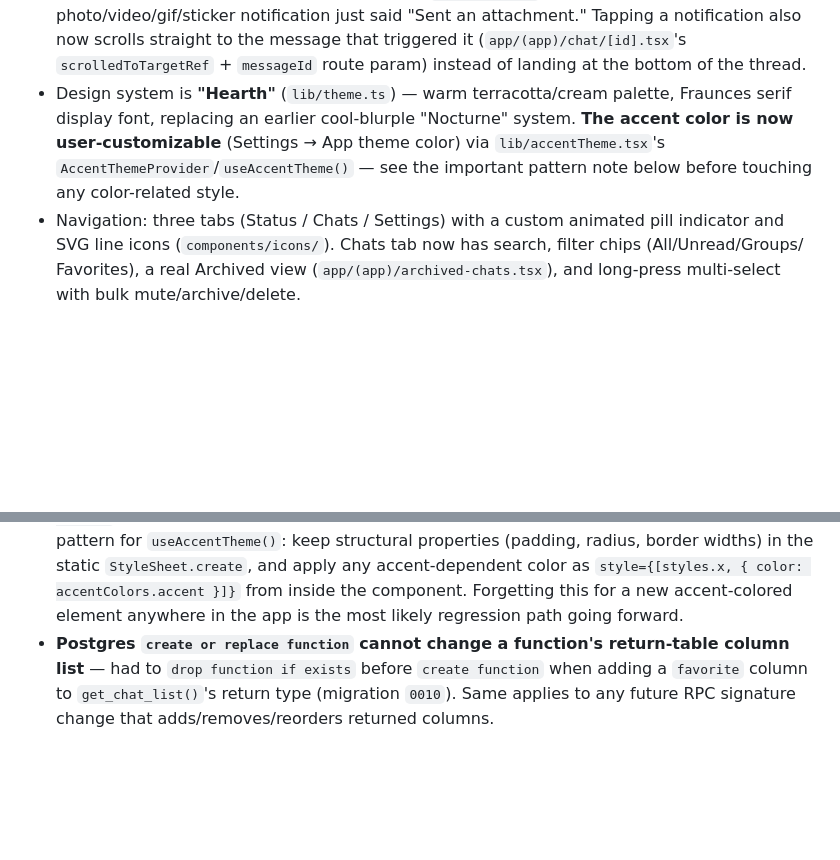
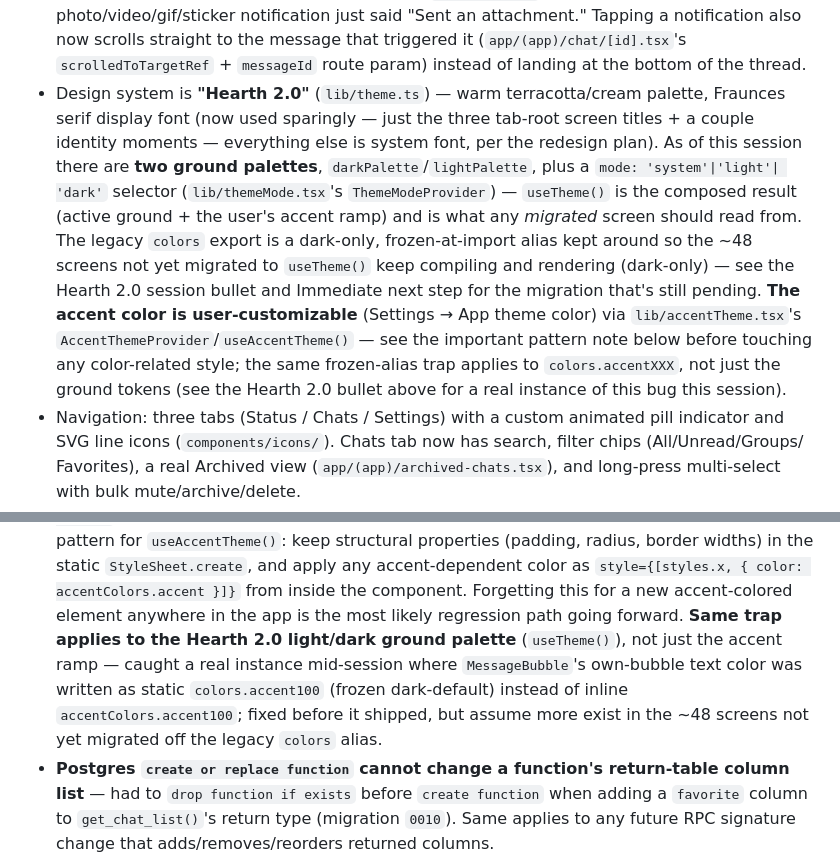
Before and after one commit to sudoku0412-stack/NestChat, a Markdown page: HANDOVER.md, 2 parts joined by grey strips. Drawn GitHub-style; blank space fills up the shorter version.

```diff
--- a/HANDOVER.md
+++ b/HANDOVER.md
@@ -215,11 +217,19 @@ test coverage; it does not validate the actual native library, which Phase 0's d
   photo/video/gif/sticker notification just said "Sent an attachment." Tapping a notification also
   now scrolls straight to the message that triggered it (`app/(app)/chat/[id].tsx`'s
   `scrolledToTargetRef` + `messageId` route param) instead of landing at the bottom of the thread.
-- Design system is **"Hearth"** (`lib/theme.ts`) — warm terracotta/cream palette, Fraunces serif
-  display font, replacing an earlier cool-blurple "Nocturne" system. **The accent color is now
-  user-customizable** (Settings → App theme color) via `lib/accentTheme.tsx`'s
+- Design system is **"Hearth 2.0"** (`lib/theme.ts`) — warm terracotta/cream palette, Fraunces
+  serif display font (now used sparingly — just the three tab-root screen titles + a couple
+  identity moments — everything else is system font, per the redesign plan). As of this session
+  there are **two ground palettes**, `darkPalette`/`lightPalette`, plus a `mode: 'system'|'light'|
+  'dark'` selector (`lib/themeMode.tsx`'s `ThemeModeProvider`) — `useTheme()` is the composed
+  result (active ground + the user's accent ramp) and is what any *migrated* screen should read
+  from. The legacy `colors` export is a dark-only, frozen-at-import alias kept around so the
+  ~48 screens not yet migrated to `useTheme()` keep compiling and rendering (dark-only) — see the
+  Hearth 2.0 session bullet and Immediate next step for the migration that's still pending.
+  **The accent color is user-customizable** (Settings → App theme color) via `lib/accentTheme.tsx`'s
   `AccentThemeProvider`/`useAccentTheme()` — see the important pattern note below before touching
-  any color-related style.
+  any color-related style; the same frozen-alias trap applies to `colors.accentXXX`, not just the
+  ground tokens (see the Hearth 2.0 bullet above for a real instance of this bug this session).
 - Navigation: three tabs (Status / Chats / Settings) with a custom animated pill indicator and SVG
   line icons (`components/icons/`). Chats tab now has search, filter chips (All/Unread/Groups/
   Favorites), a real Archived view (`app/(app)/archived-chats.tsx`), and long-press multi-select
@@ -389,7 +447,12 @@ reactive, then splitting each frozen one into static-structure + inline-color-ov
   `useAccentTheme()`: keep structural properties (padding, radius, border widths) in the static
   `StyleSheet.create`, and apply any accent-dependent color as `style={[styles.x, { color:
   accentColors.accent }]}` from inside the component. Forgetting this for a new accent-colored
-  element anywhere in the app is the most likely regression path going forward.
+  element anywhere in the app is the most likely regression path going forward. **Same trap
+  applies to the Hearth 2.0 light/dark ground palette** (`useTheme()`), not just the accent
+  ramp — caught a real instance mid-session where `MessageBubble`'s own-bubble text color was
+  written as static `colors.accent100` (frozen dark-default) instead of inline
+  `accentColors.accent100`; fixed before it shipped, but assume more exist in the ~48 screens
+  not yet migrated off the legacy `colors` alias.
 - **Postgres `create or replace function` cannot change a function's return-table column list** —
   had to `drop function if exists` before `create function` when adding a `favorite` column to
   `get_chat_list()`'s return type (migration `0010`). Same applies to any future RPC signature
```
Also changed, not shown: other parts of HANDOVER.md (+94 -44 lines).
